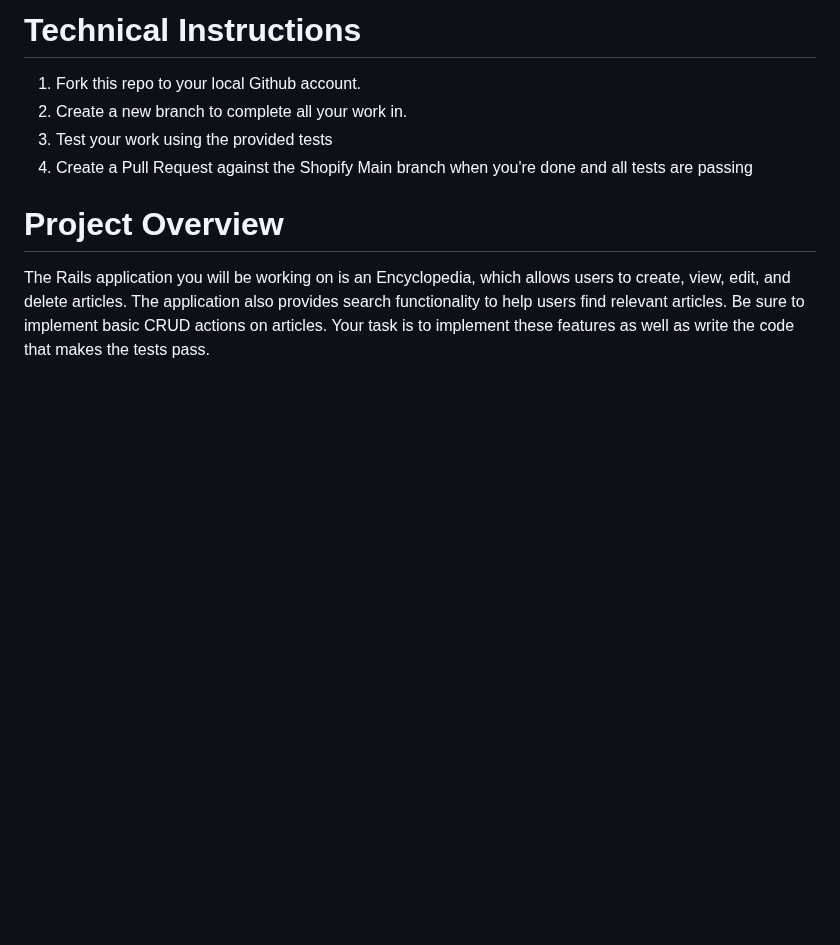
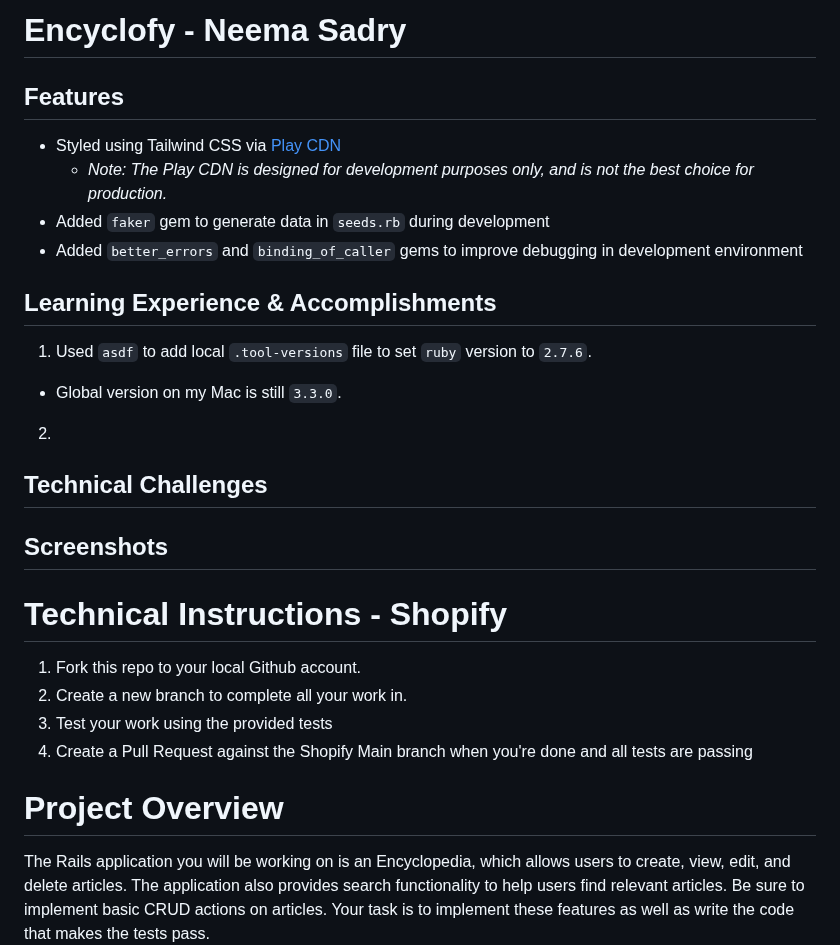
Before and after one commit to Shopify/eng-intern-assessment-rails, a Markdown page: README.md, the part around the change. GitHub-like rendering; blank space fills up the shorter version.

Commit message:
Began updating README

```diff
--- a/README.md
+++ b/README.md
@@ -1,4 +1,24 @@
-# Technical Instructions
+# Encyclofy - Neema Sadry
+
+## Features
+- Styled using Tailwind CSS via [Play CDN](https://tailwindcss.com/docs/installation/play-cdn)
+    - *Note: The Play CDN is designed for development purposes only, and is not the best choice for production.*
+- Added `faker` gem to generate data in `seeds.rb` during development
+- Added `better_errors` and `binding_of_caller` gems to improve debugging in development environment
+
+## Learning Experience & Accomplishments
+1) Used `asdf` to add local `.tool-versions` file to set `ruby` version to `2.7.6`.
+  - Global version on my Mac is still `3.3.0`.
+2)
+
+## Technical Challenges
+
+
+## Screenshots
+
+
+
+# Technical Instructions - Shopify
 1. Fork this repo to your local Github account.
 2. Create a new branch to complete all your work in.
 3. Test your work using the provided tests
```
